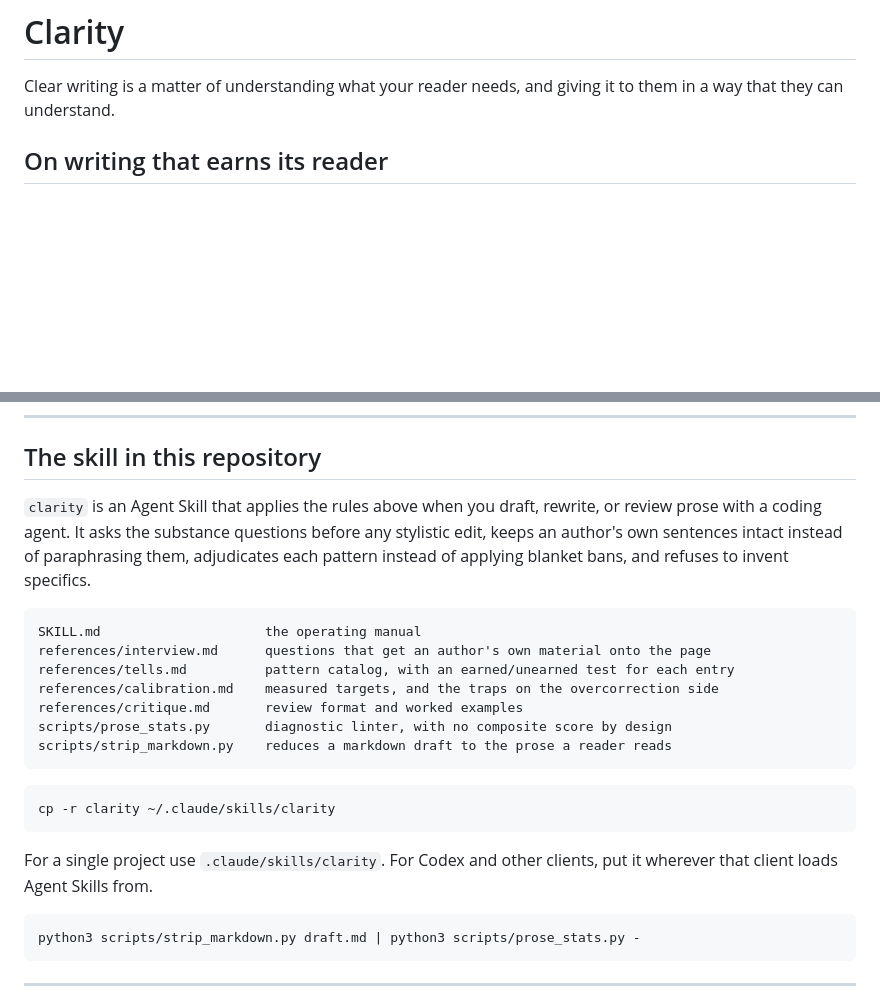
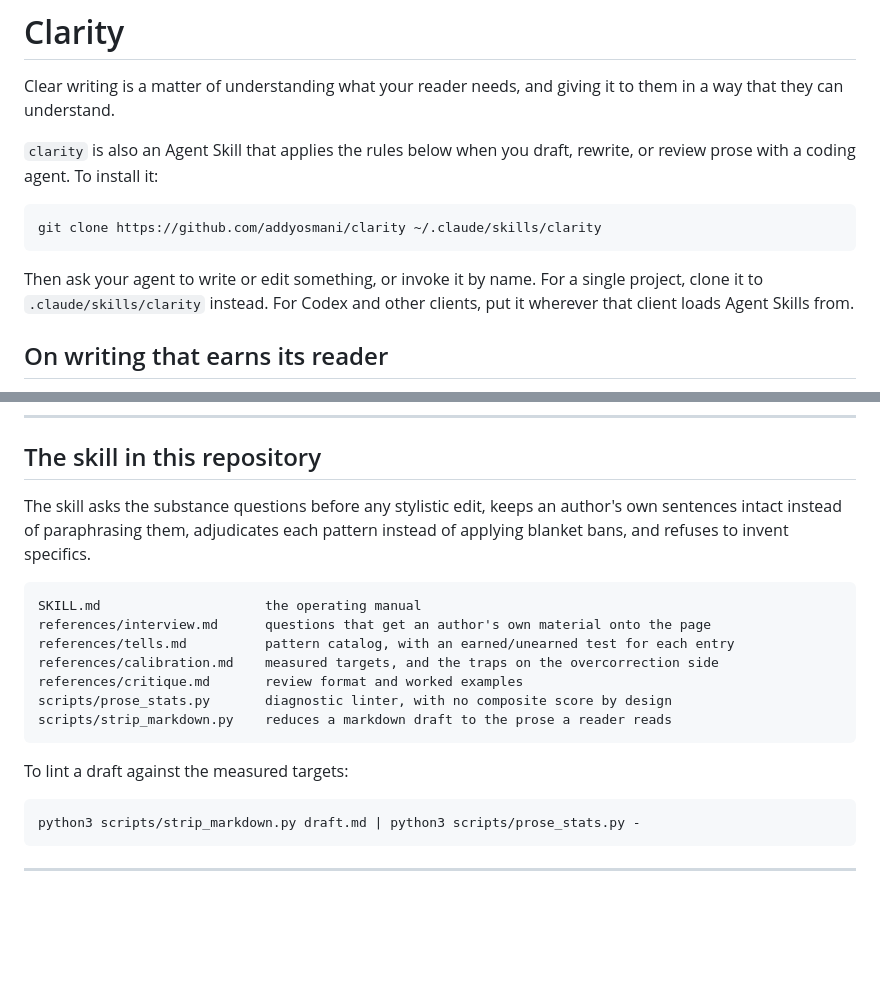
Before and after one commit to addyosmani/clarity, a Markdown page: README.md, 2 parts joined by grey strips. GitHub-like rendering; blank space fills up the shorter version.

Commit message:
Add install instructions to the README
Puts a one-line clone at the top where someone arriving from the repo page
will look for it, and drops the duplicate copy from the lower section.

````diff
--- a/README.md
+++ b/README.md
@@ -1,6 +1,14 @@
 # Clarity
 
 Clear writing is a matter of understanding what your reader needs, and giving it to them in a way that they can understand.
+
+`clarity` is also an Agent Skill that applies the rules below when you draft, rewrite, or review prose with a coding agent. To install it:
+
+```bash
+git clone https://github.com/addyosmani/clarity ~/.claude/skills/clarity
+```
+
+Then ask your agent to write or edit something, or invoke it by name. For a single project, clone it to `.claude/skills/clarity` instead. For Codex and other clients, put it wherever that client loads Agent Skills from.
 
 ## On writing that earns its reader
 
@@ -188,10 +196,9 @@ Your ear catches what a checklist misses: plodding paragraphs, breathless clause
 
 ## The skill in this repository
 
-`clarity` is an Agent Skill that applies the rules above when you draft, rewrite, or review
-prose with a coding agent. It asks the substance questions before any stylistic edit, keeps an
-author's own sentences intact instead of paraphrasing them, adjudicates each pattern instead of
-applying blanket bans, and refuses to invent specifics.
+The skill asks the substance questions before any stylistic edit, keeps an author's own
+sentences intact instead of paraphrasing them, adjudicates each pattern instead of applying
+blanket bans, and refuses to invent specifics.
 
 ```txt
 SKILL.md                     the operating manual
@@ -203,12 +210,7 @@ scripts/prose_stats.py       diagnostic linter, with no composite score by desig
 scripts/strip_markdown.py    reduces a markdown draft to the prose a reader reads
 ```
 
-```bash
-cp -r clarity ~/.claude/skills/clarity
-```
-
-For a single project use `.claude/skills/clarity`. For Codex and other clients, put it wherever
-that client loads Agent Skills from.
+To lint a draft against the measured targets:
 
 ```bash
 python3 scripts/strip_markdown.py draft.md | python3 scripts/prose_stats.py -
````
